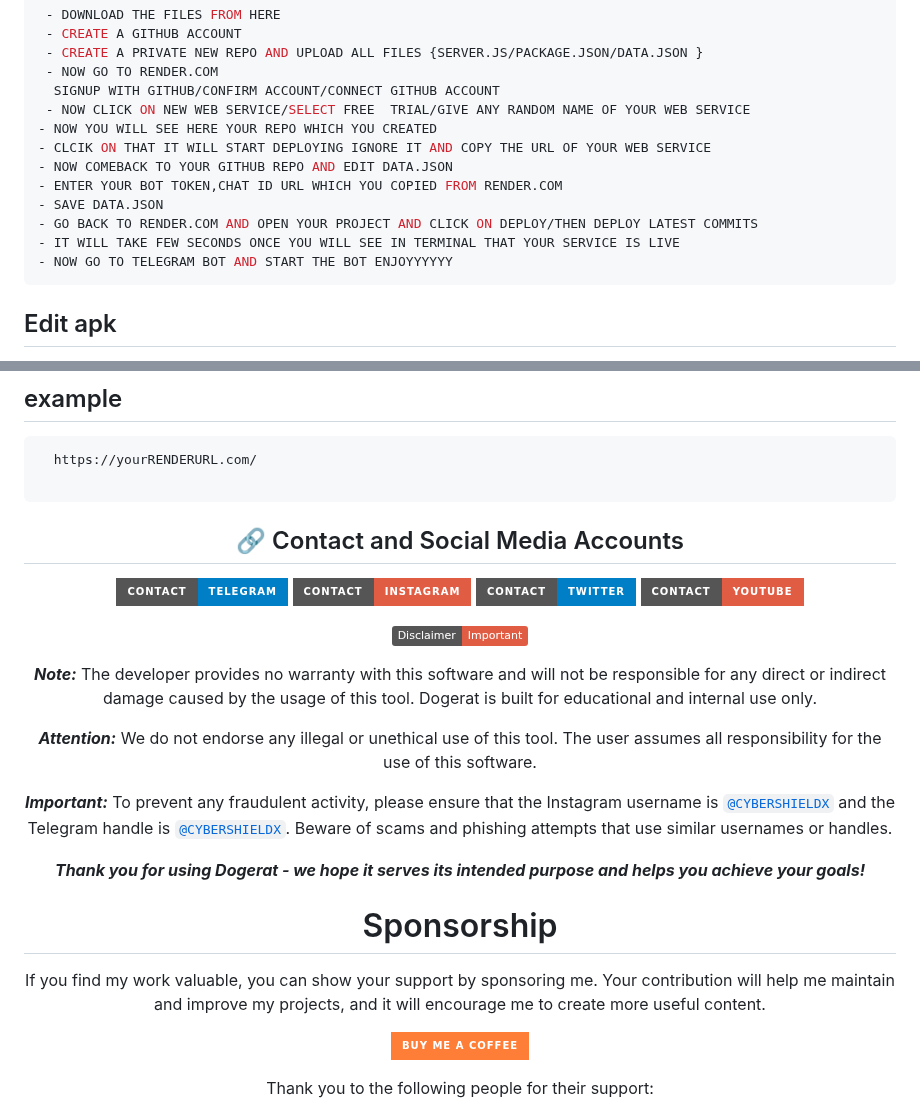
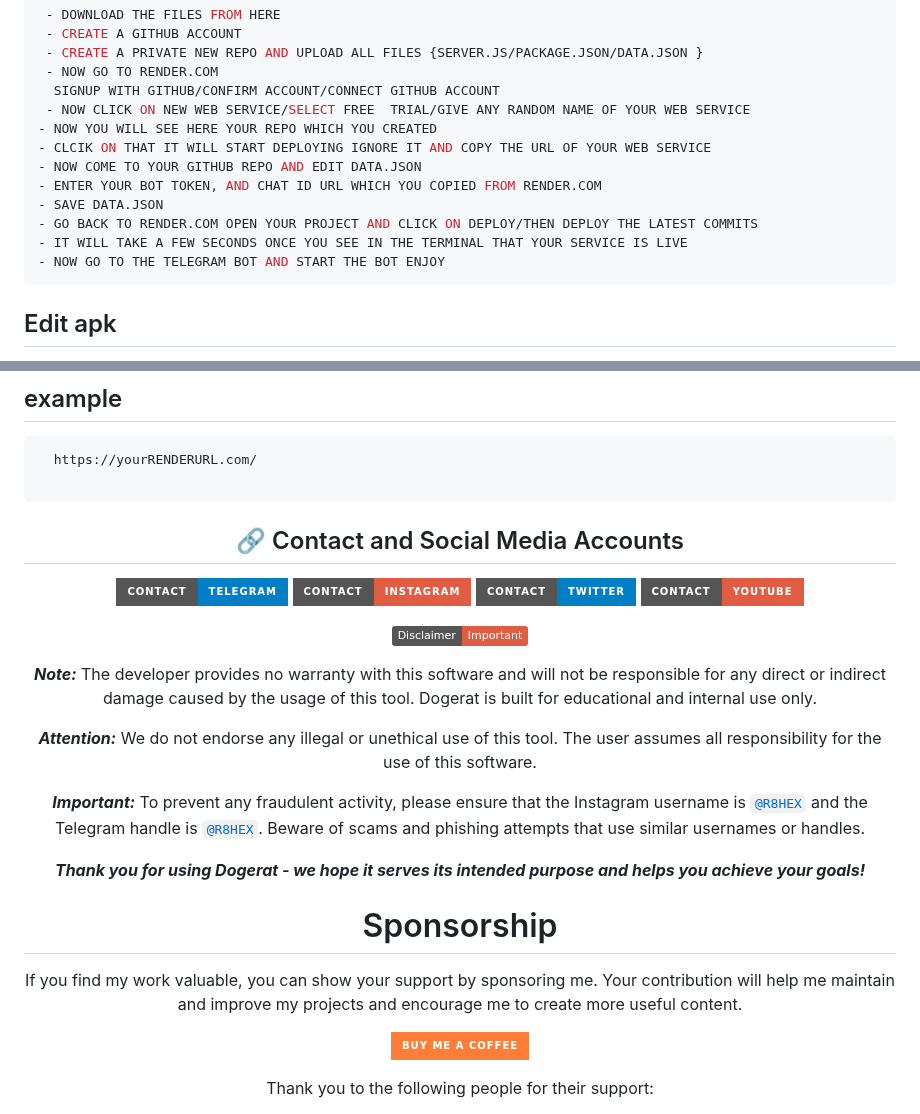
Before and after one commit to Tocsiop/R8HEX, a Markdown page: README.md, 2 parts joined by grey strips. Drawn GitHub-style; badges without logos.

````diff
--- a/README.md
+++ b/README.md
@@ -119,12 +119,12 @@
  - NOW CLICK ON NEW WEB SERVICE/SELECT FREE  TRIAL/GIVE ANY RANDOM NAME OF YOUR WEB SERVICE
 - NOW YOU WILL SEE HERE YOUR REPO WHICH YOU CREATED
 - CLCIK ON THAT IT WILL START DEPLOYING IGNORE IT AND COPY THE URL OF YOUR WEB SERVICE
-- NOW COMEBACK TO YOUR GITHUB REPO AND EDIT DATA.JSON
-- ENTER YOUR BOT TOKEN,CHAT ID URL WHICH YOU COPIED FROM RENDER.COM
+- NOW COME TO YOUR GITHUB REPO AND EDIT DATA.JSON
+- ENTER YOUR BOT TOKEN, AND CHAT ID URL WHICH YOU COPIED FROM RENDER.COM
 - SAVE DATA.JSON
-- GO BACK TO RENDER.COM AND OPEN YOUR PROJECT AND CLICK ON DEPLOY/THEN DEPLOY LATEST COMMITS
-- IT WILL TAKE FEW SECONDS ONCE YOU WILL SEE IN TERMINAL THAT YOUR SERVICE IS LIVE
-- NOW GO TO TELEGRAM BOT AND START THE BOT ENJOYYYYYY
+- GO BACK TO RENDER.COM OPEN YOUR PROJECT AND CLICK ON DEPLOY/THEN DEPLOY THE LATEST COMMITS
+- IT WILL TAKE A FEW SECONDS ONCE YOU SEE IN THE TERMINAL THAT YOUR SERVICE IS LIVE
+- NOW GO TO THE TELEGRAM BOT AND START THE BOT ENJOY
 ```
 
 ## Edit apk
@@ -145,7 +145,6 @@
 
 
 
-
 <h2 align="center">🔗 Contact and Social Media Accounts</h2>
 
 <p align="center">
@@ -177,7 +176,7 @@
 </p>
 
 <p align="center">
-  <b><i>Important:</i></b> To prevent any fraudulent activity, please ensure that the Instagram username is <a href="https://instagram.com/CyberShieldX"><code>@CYBERSHIELDX</code></a> and the Telegram handle is <a href="https://t.me/CyberShieldX"><code>@CYBERSHIELDX</code></a>. Beware of scams and phishing attempts that use similar usernames or handles.
+  <b><i>Important:</i></b> To prevent any fraudulent activity, please ensure that the Instagram username is <a href="https://instagram.com/CyberShieldX"><code>@R8HEX</code></a> and the Telegram handle is <a href="https://t.me/CyberShieldX"><code>@R8HEX</code></a>. Beware of scams and phishing attempts that use similar usernames or handles.
 </p>
 
 <p align="center">
@@ -192,7 +191,7 @@
 <h1 align="center">Sponsorship</h1>
 
 <p align="center">If you find my work valuable, you can show your support by sponsoring me.
-  Your contribution will help me maintain and improve my projects, and it will encourage me to create more useful content.</p>
+  Your contribution will help me maintain and improve my projects and encourage me to create more useful content.</p>
 
 <p align="center">
   <a href="https://www.buymeacoffee.com/shivayadav"><img src="https://img.shields.io/badge/-Buy%20me%20a%20coffee-orange?style=for-the-badge&logo=buy-me-a-coffee&logoColor=white" alt="Buy me a coffee"></a>
````
Also changed, not shown: other parts of README.md (+3 -3 lines).
